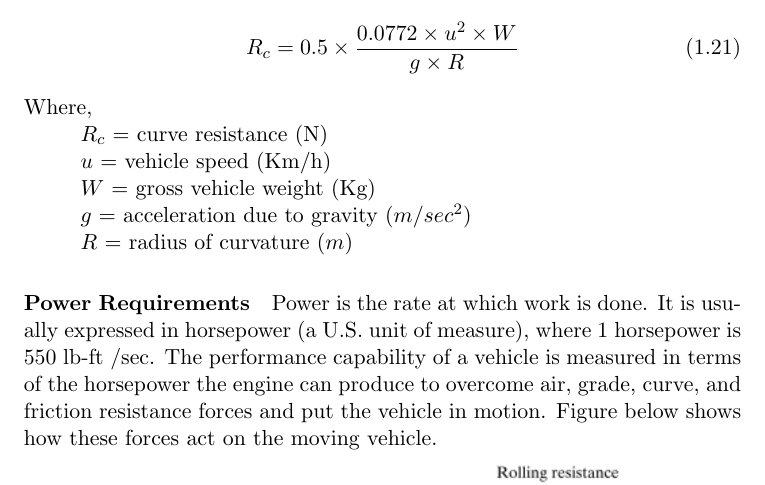
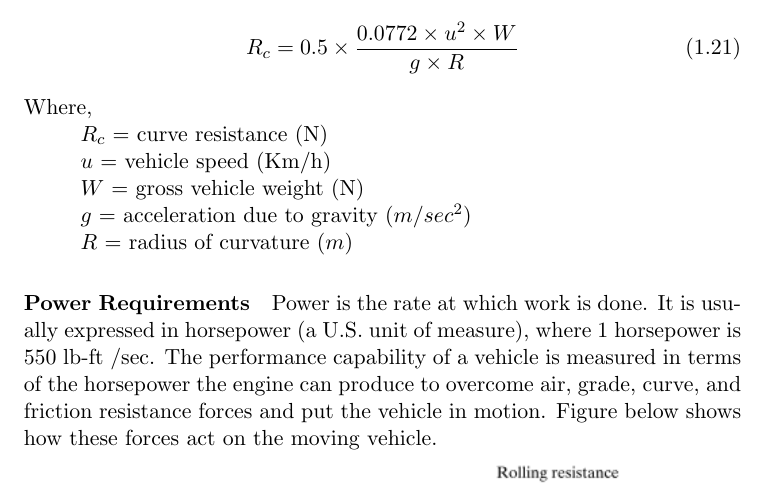
Before and after one commit to shredderbvek/RoadTransportionManagementManualLatexFiles, a LaTeX thesis (main.tex, which reads mainmatter/ch1.tex): part of page 27 of 224, cut so that both start at the same text. Compiled offline with pdfLaTeX.

Commit message:
fixed some typos

```diff
--- a/mainmatter/ch1.tex
+++ b/mainmatter/ch1.tex
@@ -332,7 +332,7 @@ Where,\\
 Where,\\
 \hspace*{10mm}$R_c$ = curve resistance (N)\\
 \hspace*{10mm}$u$ = vehicle speed (Km/h)\\
-\hspace*{10mm}$W$ = gross vehicle weight (Kg)\\
+\hspace*{10mm}$W$ = gross vehicle weight (N)\\
 \hspace*{10mm}$g$ = acceleration due to gravity ($m/sec^2$)\\
 \hspace*{10mm}$R$ = radius of curvature ($ m $)
 \paragraph{Power Requirements}
```
Also changed, not shown: main.pdf, 2 other files.
